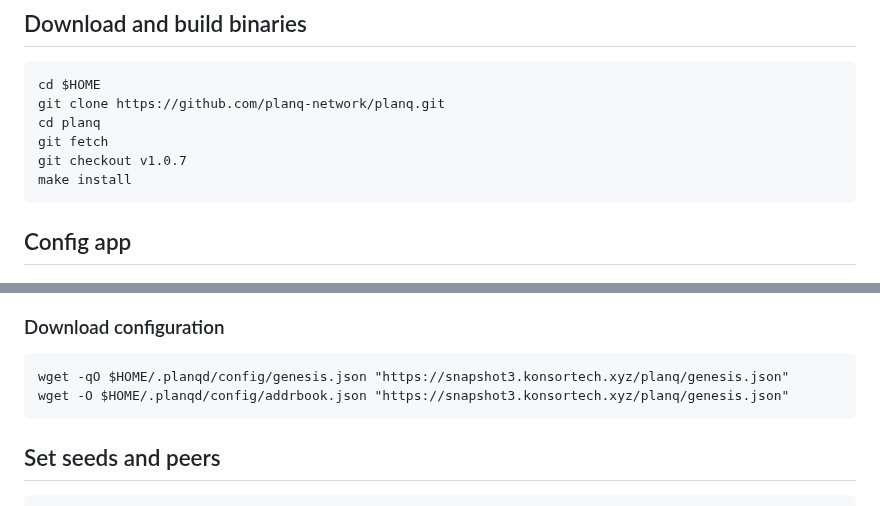
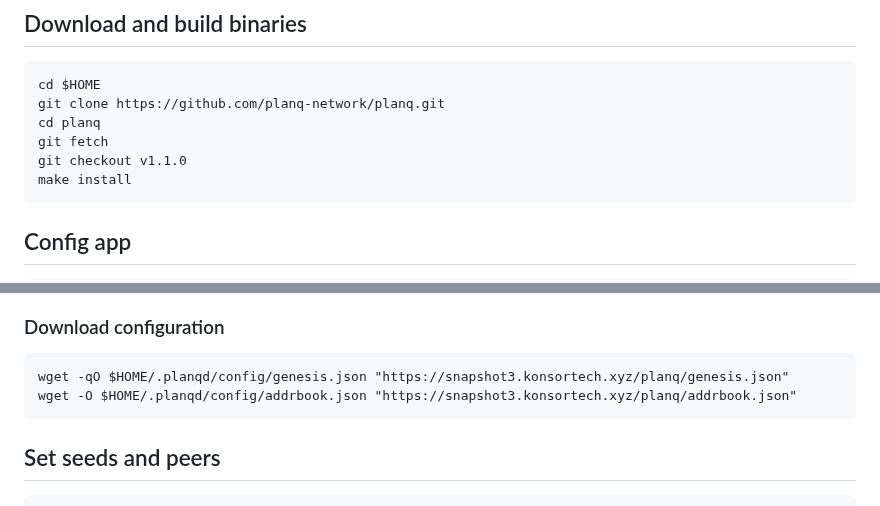
Before and after one commit to konsortech/Node, a Markdown page: Mainnet/Planq/readme.md, 2 parts joined by grey strips. Rendered like a GitHub page.

````diff
--- a/Mainnet/Planq/readme.md
+++ b/Mainnet/Planq/readme.md
@@ -46,7 +46,7 @@ cd $HOME
 git clone https://github.com/planq-network/planq.git
 cd planq
 git fetch
-git checkout v1.0.7
+git checkout v1.1.0
 make install
 ```
 
@@ -63,7 +63,7 @@ planqd init $NODENAME --chain-id $PLANQ_CHAIN_ID
 ### Download configuration
 ```
 wget -qO $HOME/.planqd/config/genesis.json "https://snapshot3.konsortech.xyz/planq/genesis.json"
-wget -O $HOME/.planqd/config/addrbook.json "https://snapshot3.konsortech.xyz/planq/genesis.json"
+wget -O $HOME/.planqd/config/addrbook.json "https://snapshot3.konsortech.xyz/planq/addrbook.json"
 ```
 
 ## Set seeds and peers
````
